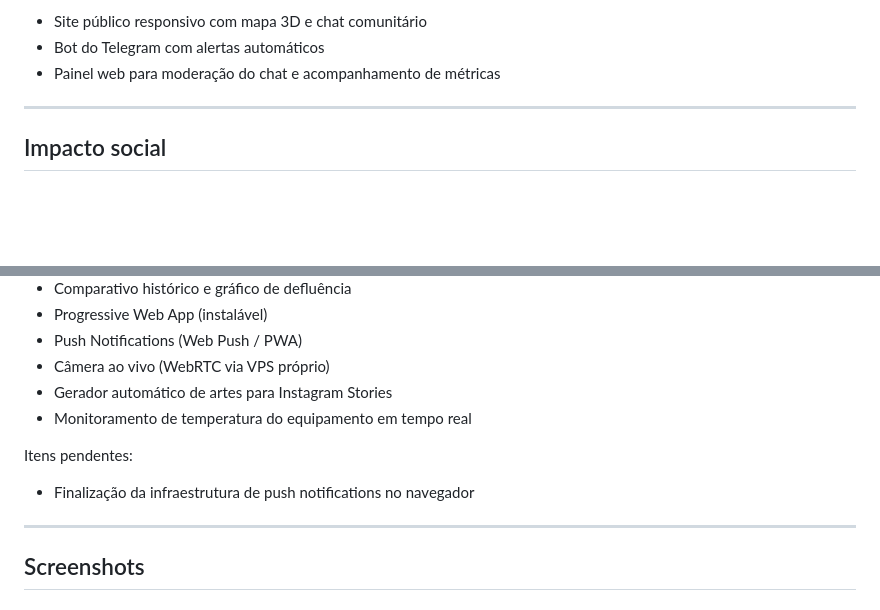
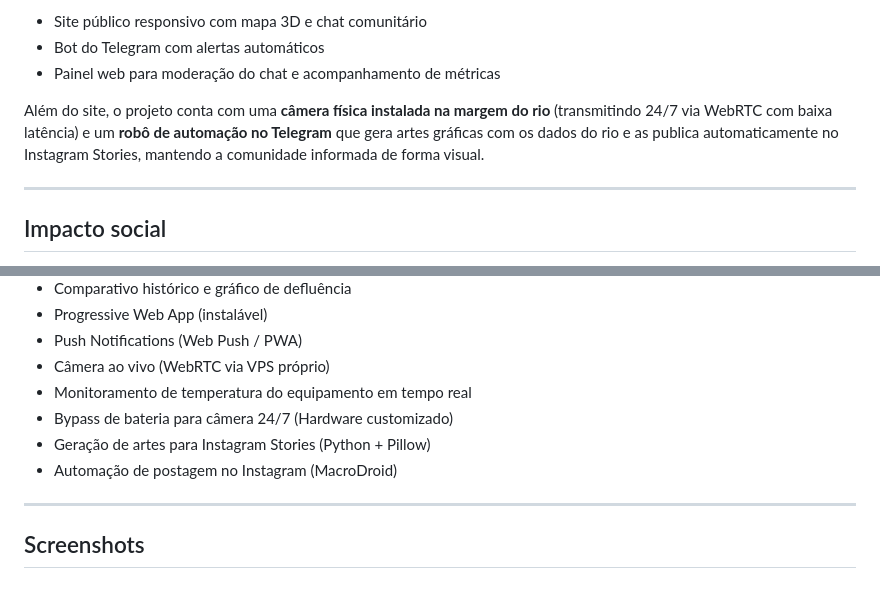
Before and after one commit to ryandevbr/alerta-enchente-cdv, a Markdown page: README.md, 2 parts joined by grey strips. Rendered like a GitHub page; blank space fills up the shorter version.

Commit message:
att: doc e readme

```diff
--- a/README.md
+++ b/README.md
@@ -26,6 +26,8 @@ E entrega o resultado em três canais:
 - Site público responsivo com mapa 3D e chat comunitário
 - Bot do Telegram com alertas automáticos
 - Painel web para moderação do chat e acompanhamento de métricas
+
+Além do site, o projeto conta com uma **câmera física instalada na margem do rio** (transmitindo 24/7 via WebRTC com baixa latência) e um **robô de automação no Telegram** que gera artes gráficas com os dados do rio e as publica automaticamente no Instagram Stories, mantendo a comunidade informada de forma visual.
 
 ---
 
@@ -62,12 +64,10 @@ Sistema em operação desde setembro de 2026. Todas as funcionalidades principai
 - Progressive Web App (instalável)
 - Push Notifications (Web Push / PWA)
 - Câmera ao vivo (WebRTC via VPS próprio)
-- Gerador automático de artes para Instagram Stories
 - Monitoramento de temperatura do equipamento em tempo real
-
-Itens pendentes:
-
-- Finalização da infraestrutura de push notifications no navegador
+- Bypass de bateria para câmera 24/7 (Hardware customizado)
+- Geração de artes para Instagram Stories (Python + Pillow)
+- Automação de postagem no Instagram (MacroDroid)
 
 ---
 
```
Also changed, not shown: docs/DOCUMENTACAO.md (+22 -23 lines).
